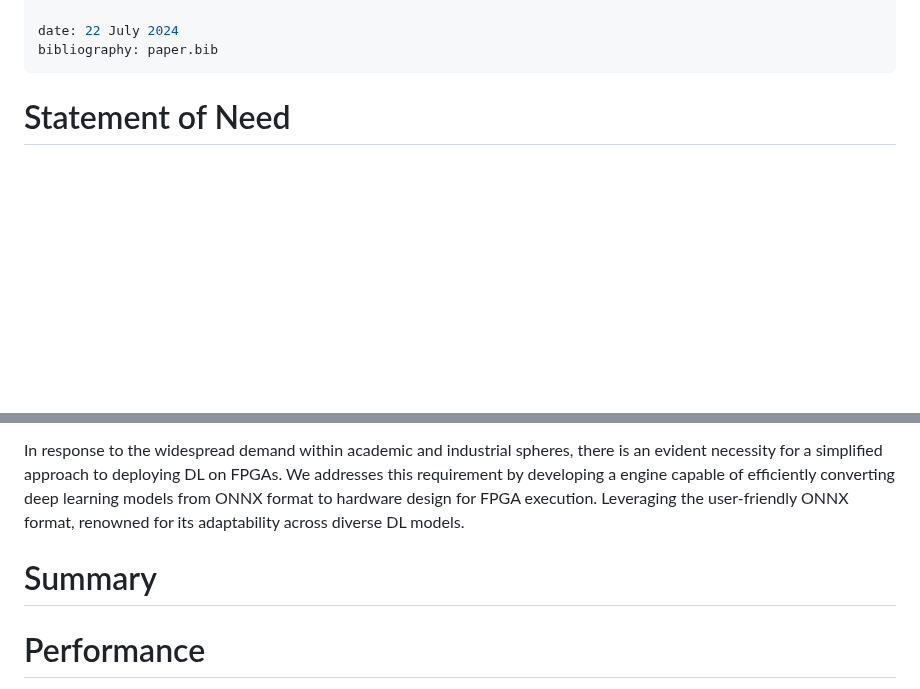
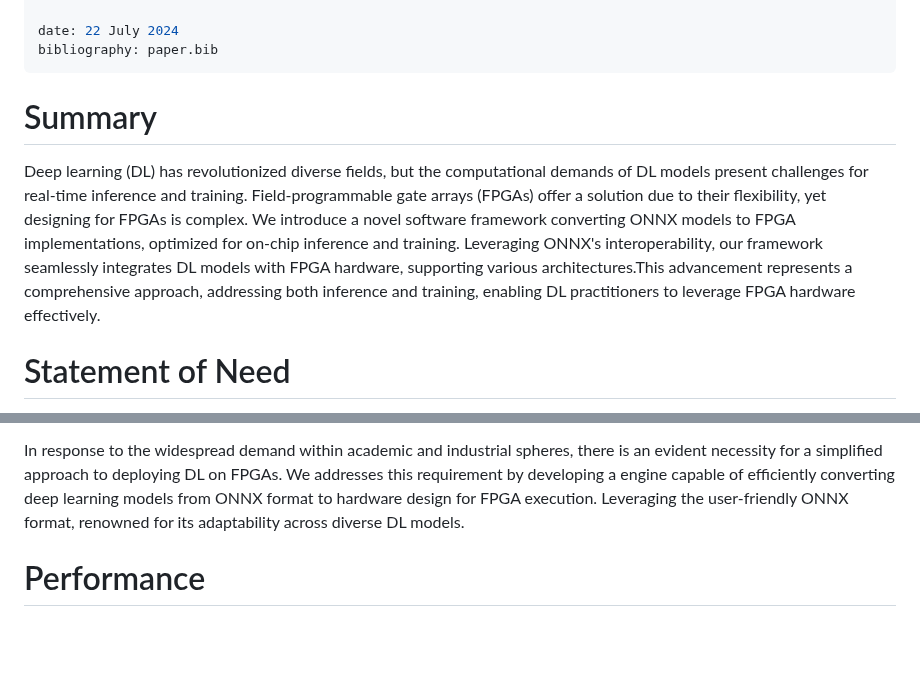
Before and after one commit to umutcanaltin/fpgai_compiler, a Markdown page: paper/paper.md, 2 parts joined by grey strips. Rendered like a GitHub page; blank space fills up the shorter version.

```diff
--- a/paper/paper.md
+++ b/paper/paper.md
@@ -21,6 +21,8 @@ affiliations:
 date: 22 July 2024
 bibliography: paper.bib
 ---
+# Summary
+Deep learning (DL) has revolutionized diverse fields, but the computational demands of DL models present challenges for real-time inference and training. Field-programmable gate arrays (FPGAs) offer a solution due to their flexibility, yet designing for FPGAs is complex. We introduce a novel software framework converting ONNX models to FPGA implementations, optimized for on-chip inference and training. Leveraging ONNX's interoperability, our framework seamlessly integrates DL models with FPGA hardware, supporting various architectures.This advancement represents a comprehensive approach, addressing both inference and training, enabling DL practitioners to leverage FPGA hardware effectively.
 
 # Statement of Need
 
@@ -30,8 +32,6 @@ Debugging FPGA designs also can be challenging, as traditional software debuggin
 
 In response to the widespread demand within academic and industrial spheres, there is an evident necessity for a simplified approach to deploying DL on FPGAs. We addresses this requirement by developing a engine capable of efficiently converting deep learning models from ONNX format to hardware design for FPGA execution. Leveraging the user-friendly ONNX format, renowned for its adaptability across diverse DL models.
 
-
-# Summary
 
 
 # Performance
```
